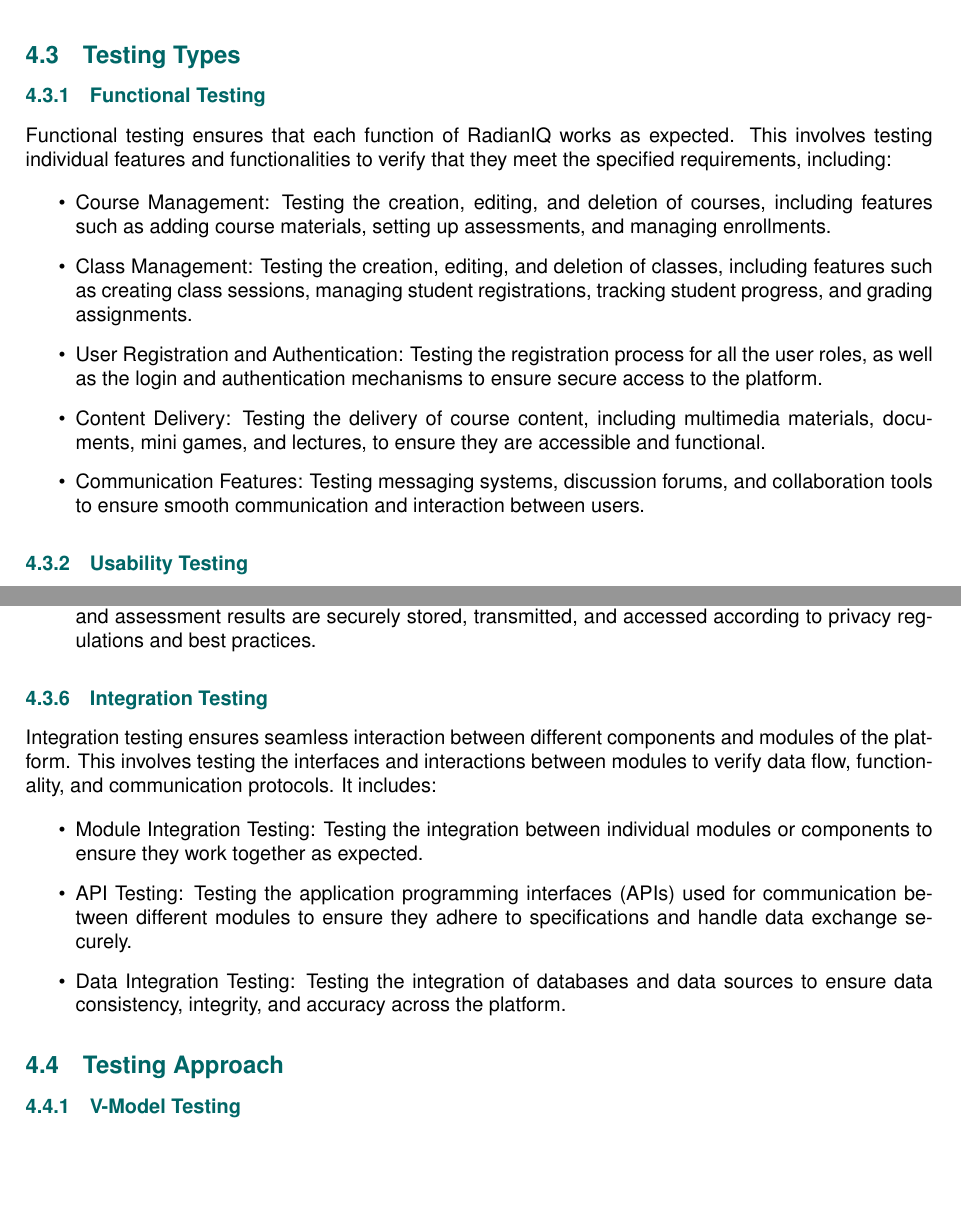
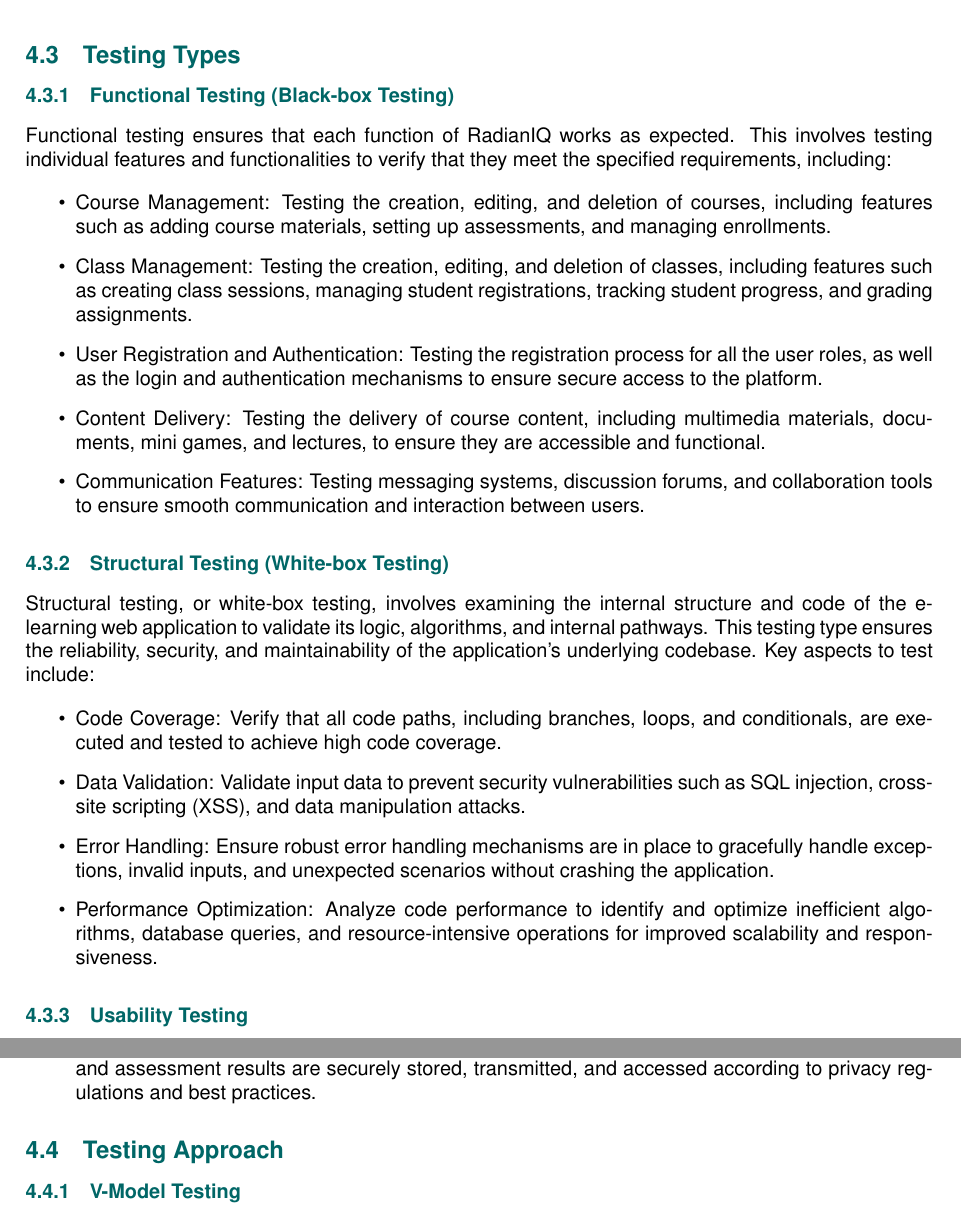
Before and after one commit to anhtuduong/RadiantIQ-test, a LaTeX document (deliverables/D2/main.tex, which reads deliverables/D2/sections/definition_of_tests.tex): two parts of pages 9 and 10 of 19, joined at a grey line, cut so that both start at the same text, the shorter picture padded with empty space. Compiled offline with pdfLaTeX.

Commit message:
doc: update the term for blackbox and whitebox testing

```diff
--- a/deliverables/D2/sections/definition_of_tests.tex
+++ b/deliverables/D2/sections/definition_of_tests.tex
@@ -40,7 +40,7 @@
 
 	\subsection{Testing Types}
 
-		\subsubsection{Functional Testing}
+		\subsubsection{Functional Testing (Black-box Testing)}
 
 		Functional testing ensures that each function of RadianIQ works as expected. This involves testing individual features and functionalities to verify that they meet the specified requirements, including:
 
@@ -50,6 +50,17 @@
 			\item User Registration and Authentication: Testing the registration process for all the user roles, as well as the login and authentication mechanisms to ensure secure access to the platform.
 			\item Content Delivery: Testing the delivery of course content, including multimedia materials, documents, mini games, and lectures, to ensure they are accessible and functional.
 			\item Communication Features: Testing messaging systems, discussion forums, and collaboration tools to ensure smooth communication and interaction between users.
+		\end{itemize}
+
+		\subsubsection{Structural Testing (White-box Testing)}
+
+		Structural testing, or white-box testing, involves examining the internal structure and code of the e-learning web application to validate its logic, algorithms, and internal pathways. This testing type ensures the reliability, security, and maintainability of the application's underlying codebase. Key aspects to test include:
+
+		\begin{itemize}
+			\item Code Coverage: Verify that all code paths, including branches, loops, and conditionals, are executed and tested to achieve high code coverage.
+			\item Data Validation: Validate input data to prevent security vulnerabilities such as SQL injection, cross-site scripting (XSS), and data manipulation attacks.
+			\item Error Handling: Ensure robust error handling mechanisms are in place to gracefully handle exceptions, invalid inputs, and unexpected scenarios without crashing the application.
+			\item Performance Optimization: Analyze code performance to identify and optimize inefficient algorithms, database queries, and resource-intensive operations for improved scalability and responsiveness.
 		\end{itemize}
 
 		\subsubsection{Usability Testing}
@@ -86,15 +97,6 @@
 			\item Data Protection Testing: Ensuring that sensitive user data such as personal information, grades, and assessment results are securely stored, transmitted, and accessed according to privacy regulations and best practices.
 		\end{itemize}
 
-		\subsubsection{Integration Testing}
-
-		Integration testing ensures seamless interaction between different components and modules of the platform. This involves testing the interfaces and interactions between modules to verify data flow, functionality, and communication protocols. It includes:
-
-		\begin{itemize}
-			\item Module Integration Testing: Testing the integration between individual modules or components to ensure they work together as expected.
-			\item API Testing: Testing the application programming interfaces (APIs) used for communication between different modules to ensure they adhere to specifications and handle data exchange securely.
-			\item Data Integration Testing: Testing the integration of databases and data sources to ensure data consistency, integrity, and accuracy across the platform.
-		\end{itemize}
 
 	\subsection{Testing Approach}
 
```
Also changed, not shown: deliverables/D2/D2-RadiantIQ-Agile-Methodology.pdf.
